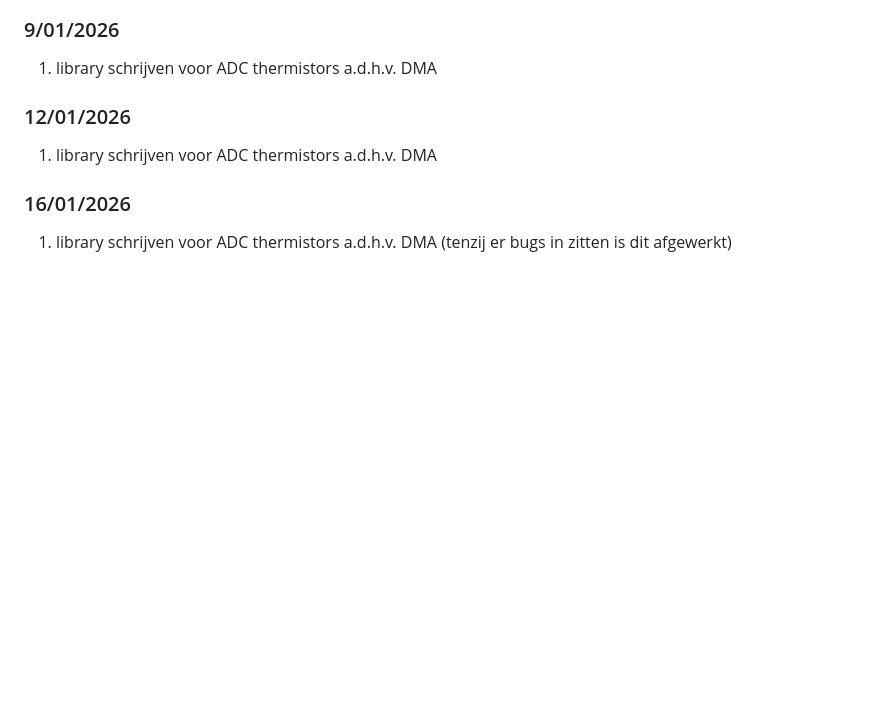
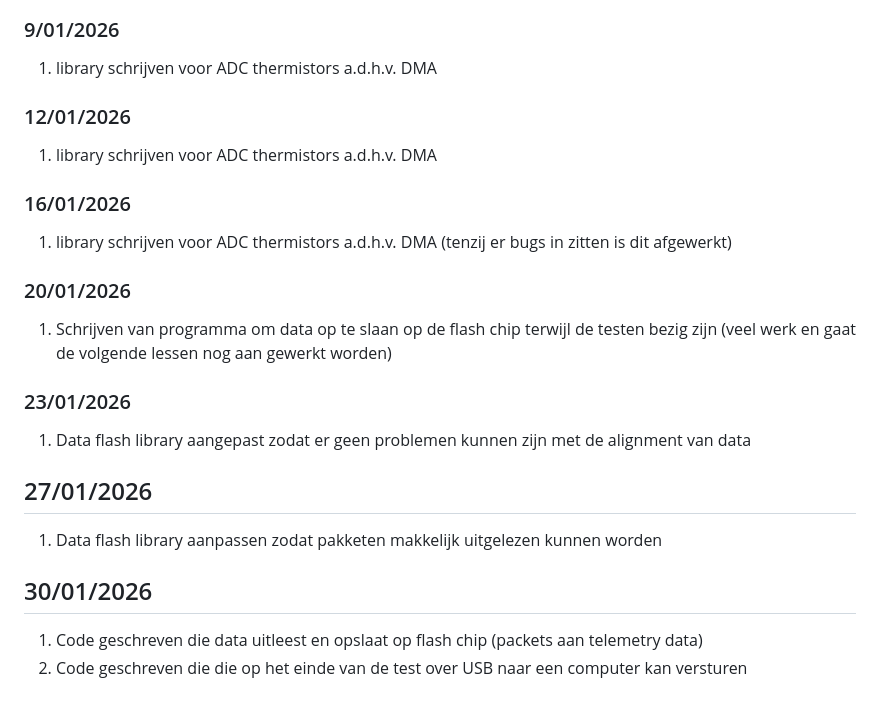
Before and after one commit to Torie3/WLED-Usermod-SPEC7led, a Markdown page: logboek.md, the part around the change. GitHub-like rendering; blank space fills up the shorter version.

```diff
--- a/logboek.md
+++ b/logboek.md
@@ -221,3 +221,20 @@ EOC ontwerp in Inventor
 ### 16/01/2026
 
 1) library schrijven voor ADC thermistors a.d.h.v. DMA (tenzij er bugs in zitten is dit afgewerkt)
+
+### 20/01/2026
+
+1) Schrijven van programma om data op te slaan op de flash chip terwijl de testen bezig zijn (veel werk en gaat de volgende lessen nog aan gewerkt worden)
+
+### 23/01/2026
+
+1) Data flash library aangepast zodat er geen problemen kunnen zijn met de alignment van data
+
+## 27/01/2026
+
+1) Data flash library aanpassen zodat pakketen makkelijk uitgelezen kunnen worden
+
+## 30/01/2026
+
+1) Code geschreven die data uitleest en opslaat op flash chip (packets aan telemetry data)
+2) Code geschreven die die op het einde van de test over USB naar een computer kan versturen
```
